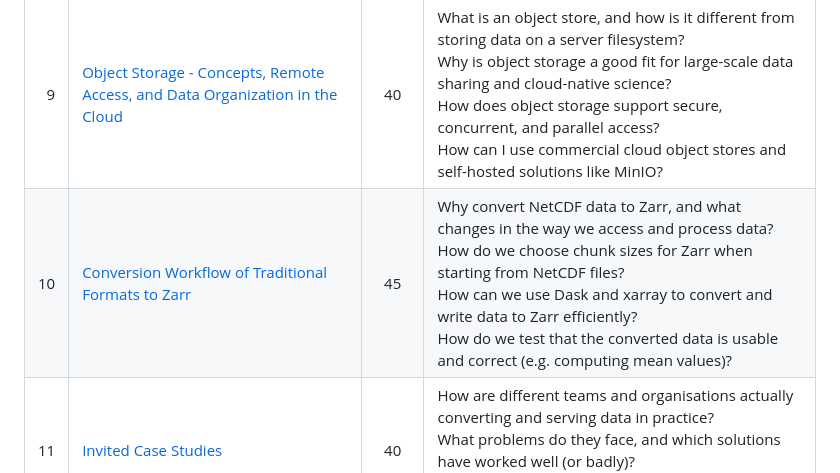
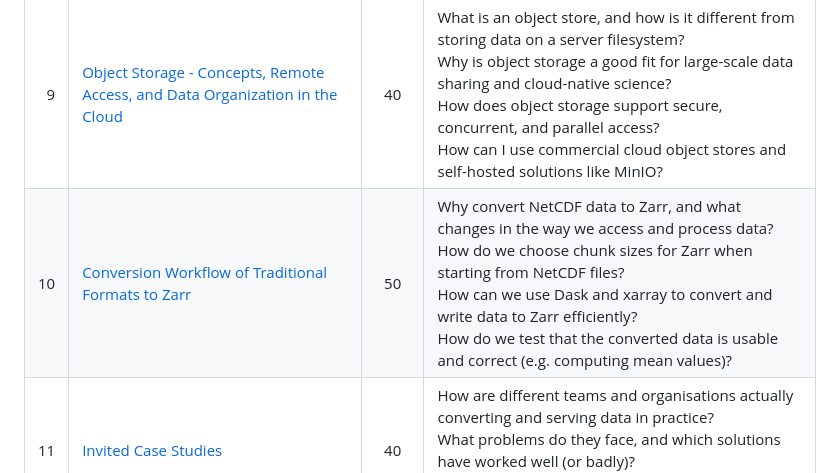
Before and after one commit to NOC-OI/cloud-native-geoscience-course, a Markdown page: README.md, the part around the change. Rendered like a GitHub page.

```diff
--- a/README.md
+++ b/README.md
@@ -41,7 +41,7 @@ The table below maps the workshop schedule to this repository's lesson materials
 | 7 | [Parallel Processing for Zarr][episode07] | 40 | Why do we need parallel processing for large Zarr datasets?<br>How does Dask parallelise xarray and Zarr computations?<br>How do chunking and lazy loading support parallel work?<br>What other parallelism tools do Python users sometimes combine with Zarr? |
 | 8 | [Hands-On with Open Zarr Datasets Using Python][episode08] | 45 | Which publicly available Zarr datasets can I use for experimentation and learning?<br>How do I open Zarr datasets from cloud object storage (Google Cloud, AWS S3) with Python?<br>How do irregular grids, ragged arrays, and ensembles appear in Zarr + xarray?<br>How do chunks and storage layout influence how I analyse these datasets? |
 | 9 | [Object Storage - Concepts, Remote Access, and Data Organization in the Cloud][episode09] | 40 | What is an object store, and how is it different from storing data on a server filesystem?<br>Why is object storage a good fit for large-scale data sharing and cloud-native science?<br>How does object storage support secure, concurrent, and parallel access?<br>How can I use commercial cloud object stores and self-hosted solutions like MinIO? |
-| 10 | [Conversion Workflow of Traditional Formats to Zarr][episode10] | 45 | Why convert NetCDF data to Zarr, and what changes in the way we access and process data?<br>How do we choose chunk sizes for Zarr when starting from NetCDF files?<br>How can we use Dask and xarray to convert and write data to Zarr efficiently?<br>How do we test that the converted data is usable and correct (e.g. computing mean values)? |
+| 10 | [Conversion Workflow of Traditional Formats to Zarr][episode10] | 50 | Why convert NetCDF data to Zarr, and what changes in the way we access and process data?<br>How do we choose chunk sizes for Zarr when starting from NetCDF files?<br>How can we use Dask and xarray to convert and write data to Zarr efficiently?<br>How do we test that the converted data is usable and correct (e.g. computing mean values)? |
 | 11 | [Invited Case Studies][episode11] | 40 | How are different teams and organisations actually converting and serving data in practice?<br>What problems do they face, and which solutions have worked well (or badly)?<br>What lessons can we take from their architectures and workflows for our own projects? |
 | 12 | [Data Versioning with Icechunk][episode12] | 40 | What problems arise when we use plain Zarr for shared, evolving datasets?<br>How does Icechunk add safety, consistency, and reproducibility on top of Zarr?<br>How can we use transactions to update data atomically and avoid partial writes?<br>How can we reference and replay specific versions of data for reproducible analysis? |
 | 13 | [Creating Virtual Zarr Stores with Virtualizarr][episode13] | 40 | Why might we prefer a virtual Zarr store over fully converting data to Zarr?<br>How do we create a virtual dataset from NetCDF files already on the server?<br>How does a virtual Zarr store look when opened with xarray?<br>What do we gain by virtualising instead of copying all the data? |
```
Also changed, not shown: episodes/10-conversion-workflow.md (+1 -1 lines).
